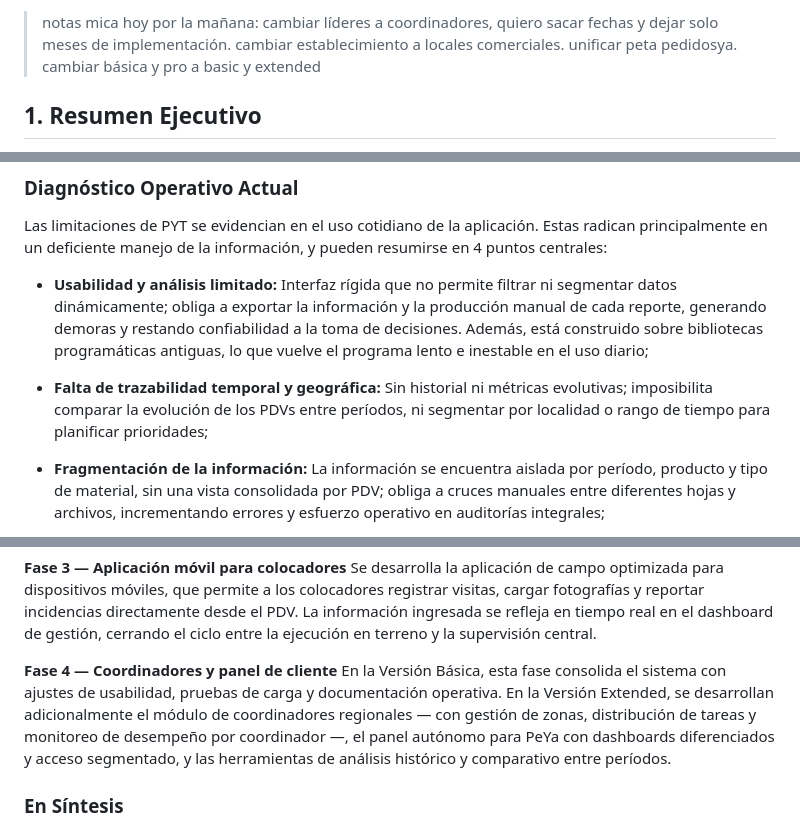
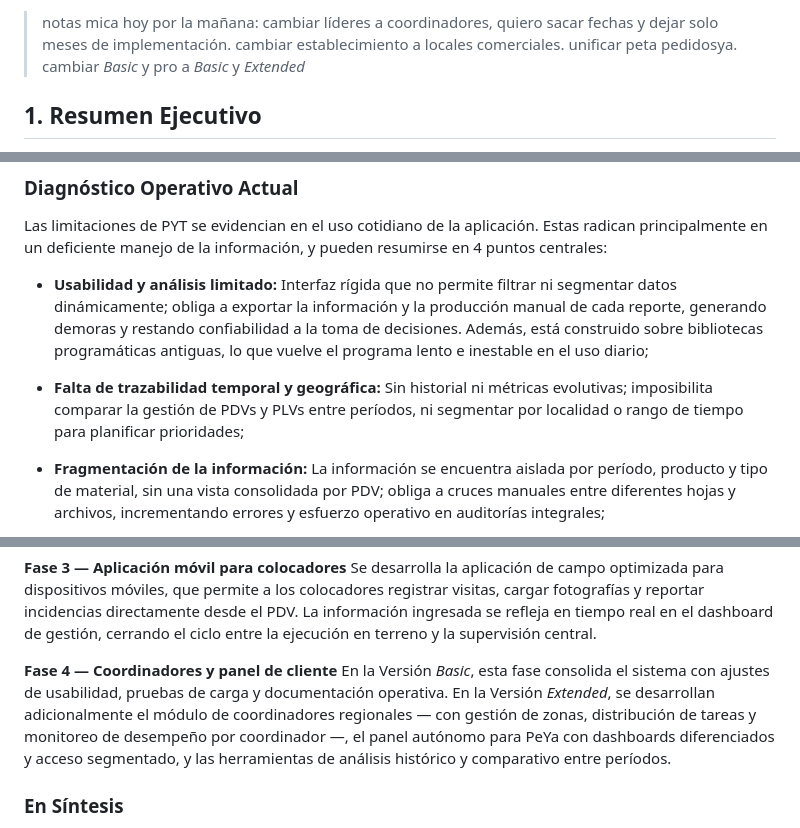
Before and after one commit to mica-92/pop, a Markdown page: POP_Propuesta_Final.md, 3 parts joined by grey strips. GitHub-like rendering.

```diff
--- a/POP_Propuesta_Final.md
+++ b/POP_Propuesta_Final.md
@@ -1,6 +1,6 @@
 
 
-> notas mica hoy por la mañana: cambiar líderes a coordinadores, quiero sacar fechas y dejar solo meses de implementación. cambiar establecimiento a locales comerciales. unificar peta pedidosya. cambiar básica y pro a basic y extended
+> notas mica hoy por la mañana: cambiar líderes a coordinadores, quiero sacar fechas y dejar solo meses de implementación. cambiar establecimiento a locales comerciales. unificar peta pedidosya. cambiar _Basic_ y pro a _Basic_ y _Extended_
 
 ## 1. Resumen Ejecutivo
 
@@ -14,7 +14,7 @@ Las limitaciones de PYT se evidencian en el uso cotidiano de la aplicación. Est
 
 - **Usabilidad y análisis limitado:** Interfaz rígida que no permite filtrar ni segmentar datos dinámicamente; obliga a exportar la información y la producción manual de cada reporte, generando demoras y restando confiabilidad a la toma de decisiones. Además, está construido sobre bibliotecas programáticas antiguas, lo que vuelve el programa lento e inestable en el uso diario;
 
-- **Falta de trazabilidad temporal y geográfica:** Sin historial ni métricas evolutivas; imposibilita comparar la evolución de los PDVs entre períodos, ni segmentar por localidad o rango de tiempo para planificar prioridades;
+- **Falta de trazabilidad temporal y geográfica:** Sin historial ni métricas evolutivas; imposibilita comparar la gestión de PDVs y PLVs entre períodos, ni segmentar por localidad o rango de tiempo para planificar prioridades;
 
 - **Fragmentación de la información:** La información se encuentra aislada por período, producto y tipo de material, sin una vista consolidada por PDV; obliga a cruces manuales entre diferentes hojas y archivos, incrementando errores y esfuerzo operativo en auditorías integrales;
 
@@ -86,7 +86,7 @@ Se desarrolla el dashboard principal para el equipo de Picnic, con visualizació
 Se desarrolla la aplicación de campo optimizada para dispositivos móviles, que permite a los colocadores registrar visitas, cargar fotografías y reportar incidencias directamente desde el PDV. La información ingresada se refleja en tiempo real en el dashboard de gestión, cerrando el ciclo entre la ejecución en terreno y la supervisión central.
 
 **Fase 4 — Coordinadores y panel de cliente**
-En la Versión Básica, esta fase consolida el sistema con ajustes de usabilidad, pruebas de carga y documentación operativa. En la Versión Extended, se desarrollan adicionalmente el módulo de coordinadores regionales — con gestión de zonas, distribución de tareas y monitoreo de desempeño por coordinador —, el panel autónomo para PeYa con dashboards diferenciados y acceso segmentado, y las herramientas de análisis histórico y comparativo entre períodos.
+En la Versión _Basic_, esta fase consolida el sistema con ajustes de usabilidad, pruebas de carga y documentación operativa. En la Versión _Extended_, se desarrollan adicionalmente el módulo de coordinadores regionales — con gestión de zonas, distribución de tareas y monitoreo de desempeño por coordinador —, el panel autónomo para PeYa con dashboards diferenciados y acceso segmentado, y las herramientas de análisis histórico y comparativo entre períodos.
 
 ### En Síntesis
 
```
Also changed, not shown: other parts of POP_Propuesta_Final.md (+51 -51 lines).
